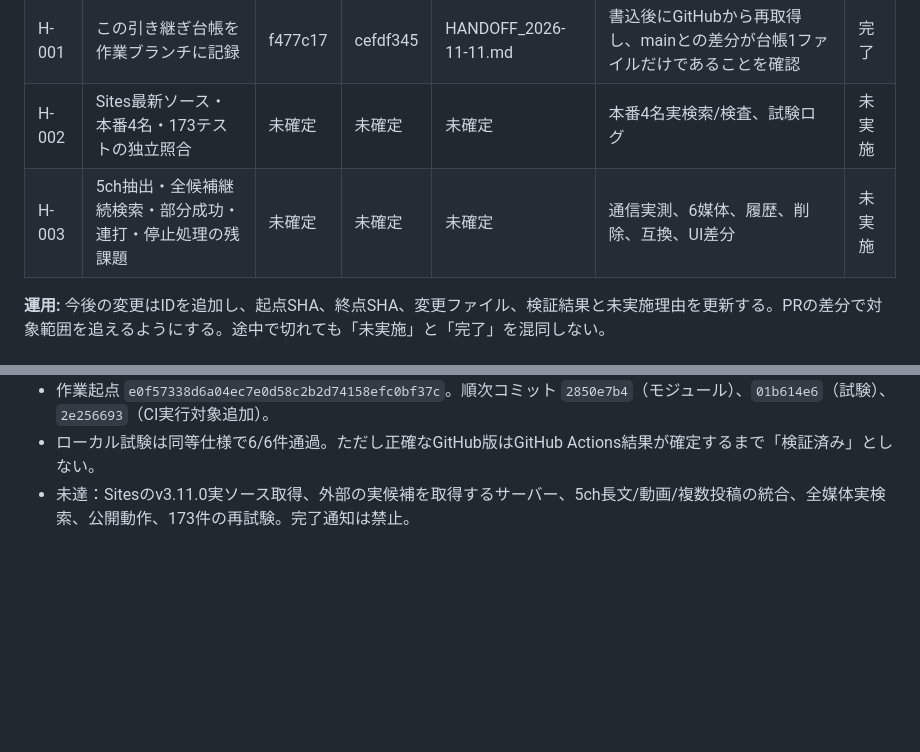
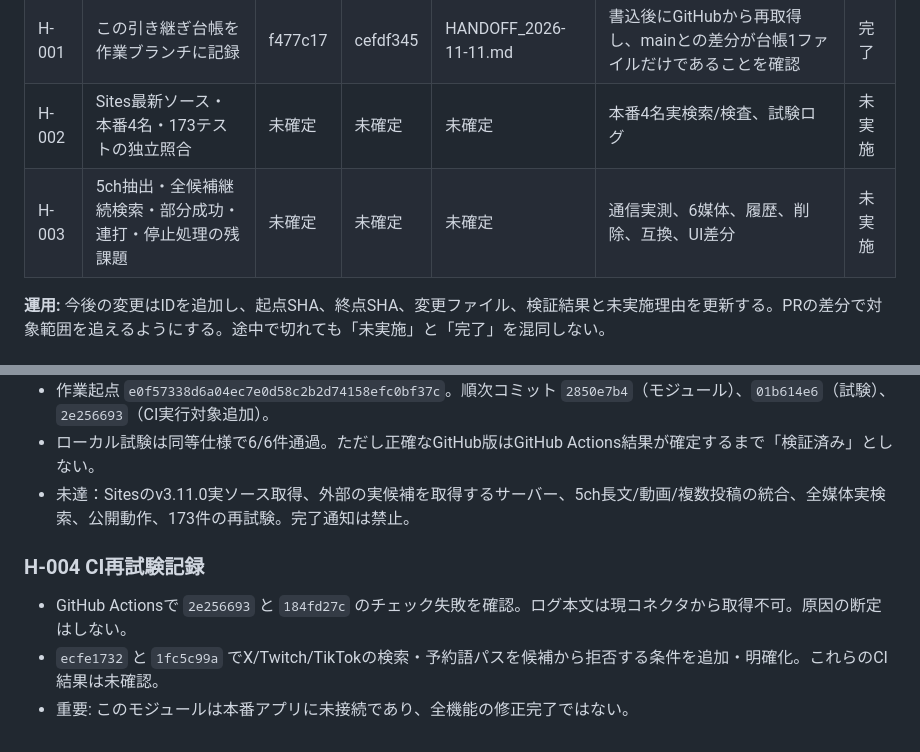
Before and after one commit to masaotokumoto12-ux/PlayerSearch-DBD, a Markdown page: HANDOFF_2026-11-11.md, 2 parts joined by grey strips. Rendered like a GitHub page; blank space fills up the shorter version.

Commit message:
docs: record failing CI, safety correction and pending verification

```diff
--- a/HANDOFF_2026-11-11.md
+++ b/HANDOFF_2026-11-11.md
@@ -34,7 +34,7 @@
 | H-000 | GitHub現状の監査、復元用・作業用ブランチを作成 | f477c17 | f477c17 | なし | GitHub main HEAD、README、CANONICAL、ブランチ一覧確認 | 完了 |
 | H-001 | この引き継ぎ台帳を作業ブランチに記録 | f477c17 | cefdf345 | HANDOFF_2026-11-11.md | 書込後にGitHubから再取得し、mainとの差分が台帳1ファイルだけであることを確認 | 完了 |
 | H-002 | Sites最新ソース・本番4名・173テストの独立照合 | 未確定 | 未確定 | 未確定 | 本番4名実検索/検査、試験ログ | 未実施 |
-| H-003 | 5ch抽出・全候補継続検索・部分成功・連打・停止処理の残課題 | 未確定 | 未確定 | 未確定 | 通信実測、6媒体、履歴、削除、互換、UI差分 | 未実施 |\n| H-004 | 候補の証拠・媒体URL・部分成功を安全に正規化する独立モジュールを実装 | e0f57338 | 2e256693 | lib/candidate-evidence.mjs, tests/candidate-evidence.test.mjs, .github/workflows/client-security.yml | ローカル同等仕様のNode試験6件通過。ただしGitHubコミットの正確な実物のCI試験結果は確認待ち。Draft PRでCIを実行する設定に追加。 | 実装済み・CI結果待ち |
+| H-003 | 5ch抽出・全候補継続検索・部分成功・連打・停止処理の残課題 | 未確定 | 未確定 | 未確定 | 通信実測、6媒体、履歴、削除、互換、UI差分 | 未実施 |\n| H-004 | 候補の証拠・媒体URL・部分成功を安全に正規化する独立モジュールを実装 | e0f57338 | 2e256693 | lib/candidate-evidence.mjs, tests/candidate-evidence.test.mjs, .github/workflows/client-security.yml | ローカル同等仕様のNode試験6件通過。GitHub Actionsの2e256693/184fd27cは失敗。原因調査と修正中、再試験待ち。 | 実装済み・CI結果待ち |
 
 **運用:** 今後の変更はIDを追加し、起点SHA、終点SHA、変更ファイル、検証結果と未実施理由を更新する。PRの差分で対象範囲を追えるようにする。途中で切れても「未実施」と「完了」を混同しない。
 
@@ -59,3 +59,8 @@
 - 作業起点 `e0f57338d6a04ec7e0d58c2b2d74158efc0bf37c`。順次コミット `2850e7b4`（モジュール）、`01b614e6`（試験）、`2e256693`（CI実行対象追加）。
 - ローカル試験は同等仕様で6/6件通過。ただし正確なGitHub版はGitHub Actions結果が確定するまで「検証済み」としない。
 - 未達：Sitesのv3.11.0実ソース取得、外部の実候補を取得するサーバー、5ch長文/動画/複数投稿の統合、全媒体実検索、公開動作、173件の再試験。完了通知は禁止。
+
+### H-004 CI再試験記録
+- GitHub Actionsで `2e256693` と `184fd27c` のチェック失敗を確認。ログ本文は現コネクタから取得不可。原因の断定はしない。
+- `ecfe1732` と `1fc5c99a` でX/Twitch/TikTokの検索・予約語パスを候補から拒否する条件を追加・明確化。これらのCI結果は未確認。
+- 重要: このモジュールは本番アプリに未接続であり、全機能の修正完了ではない。
```
